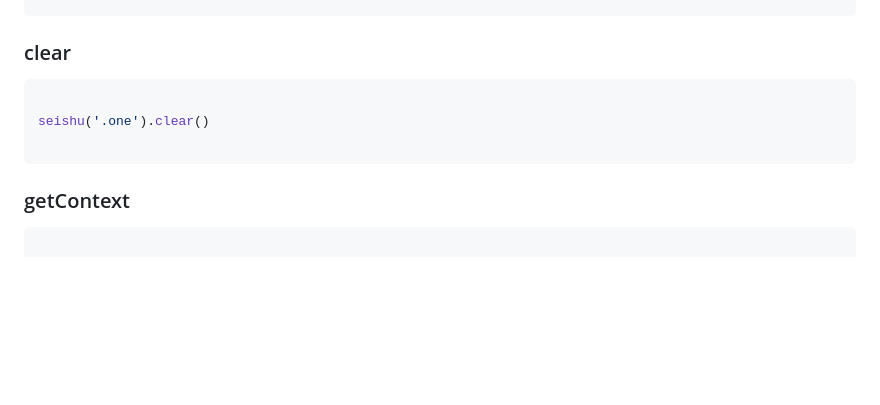
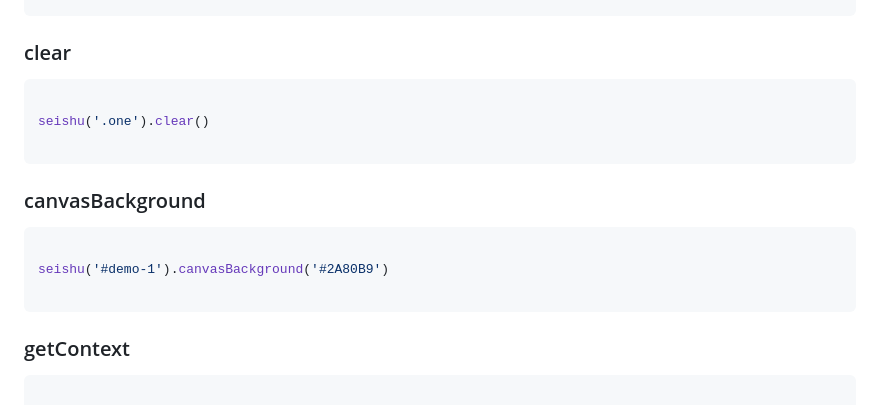
Before and after one commit to raphamorim/origami.js, a Markdown page: README.md, the part around the change printed below. Rendered like a GitHub page; blank space fills up the shorter version.

````diff
--- a/README.md
+++ b/README.md
@@ -98,6 +98,14 @@ seishu('.one').clear()
 
 ```
 
+### canvasBackground
+
+```javascript
+
+seishu('#demo-1').canvasBackground('#2A80B9')
+
+```
+
 ### getContext
 
 ```javascript
````
Also changed, not shown: other parts of README.md (+24 -8 lines), images/coin-sprite.gif (added), images/coin-sprite.png (added), images/firefox.png (added), 2 other files.
